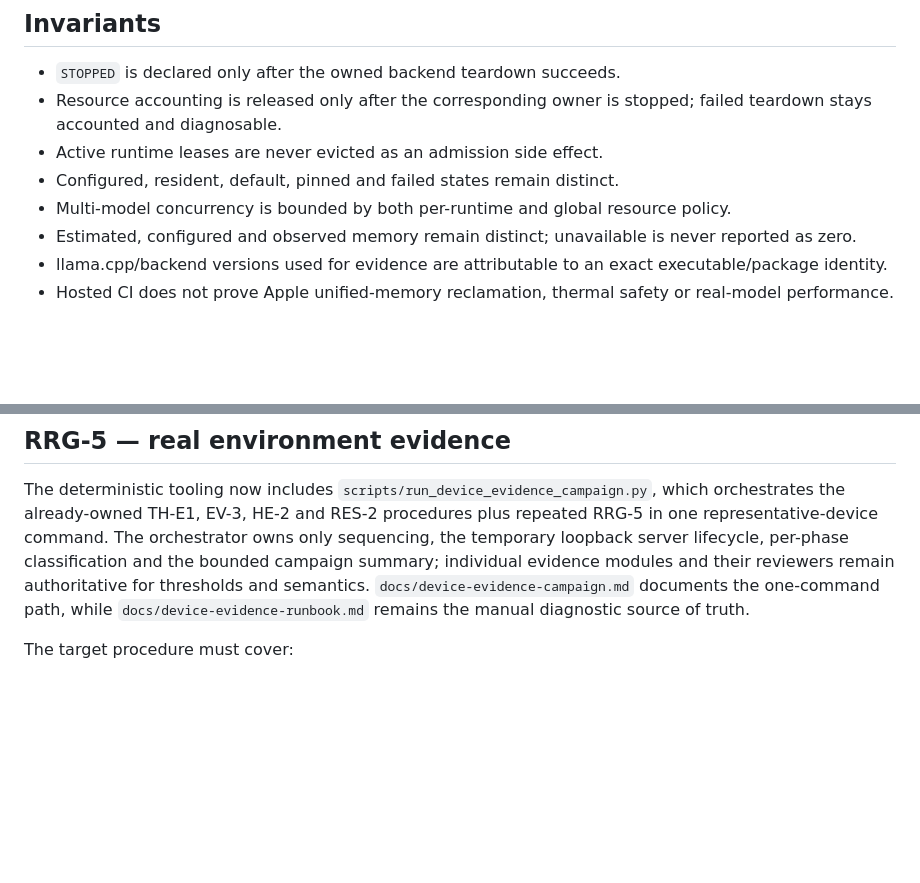
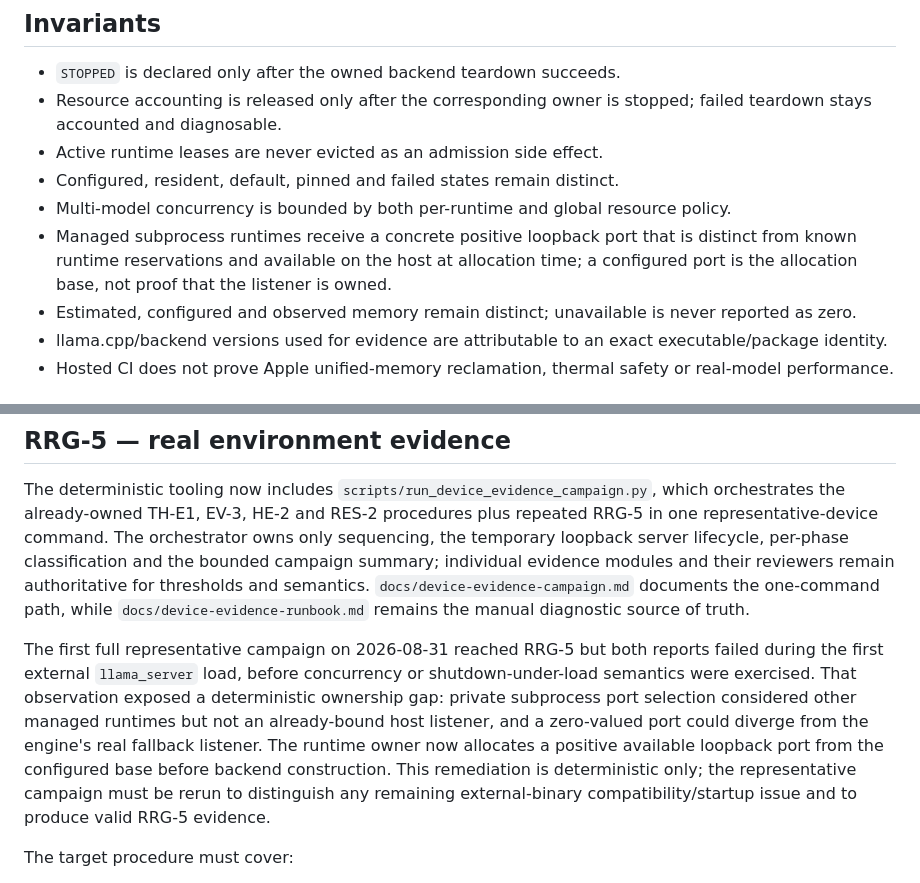
Before and after one commit to daniele21/local-llm-server, a Markdown page: docs/workstreams/runtime-resource-governor.md, 2 parts joined by grey strips. GitHub-like rendering; blank space fills up the shorter version.

Commit message:
docs: record private listener ownership invariant

```diff
--- a/docs/workstreams/runtime-resource-governor.md
+++ b/docs/workstreams/runtime-resource-governor.md
@@ -18,6 +18,7 @@ The control plane remains the canonical owner of residency, admission, lifecycle
 - Active runtime leases are never evicted as an admission side effect.
 - Configured, resident, default, pinned and failed states remain distinct.
 - Multi-model concurrency is bounded by both per-runtime and global resource policy.
+- Managed subprocess runtimes receive a concrete positive loopback port that is distinct from known runtime reservations and available on the host at allocation time; a configured port is the allocation base, not proof that the listener is owned.
 - Estimated, configured and observed memory remain distinct; unavailable is never reported as zero.
 - llama.cpp/backend versions used for evidence are attributable to an exact executable/package identity.
 - Hosted CI does not prove Apple unified-memory reclamation, thermal safety or real-model performance.
@@ -75,6 +76,8 @@ Fairness is runtime round-robin with FIFO order inside each runtime's global wai
 
 The deterministic tooling now includes `scripts/run_device_evidence_campaign.py`, which orchestrates the already-owned TH-E1, EV-3, HE-2 and RES-2 procedures plus repeated RRG-5 in one representative-device command. The orchestrator owns only sequencing, the temporary loopback server lifecycle, per-phase classification and the bounded campaign summary; individual evidence modules and their reviewers remain authoritative for thresholds and semantics. `docs/device-evidence-campaign.md` documents the one-command path, while `docs/device-evidence-runbook.md` remains the manual diagnostic source of truth.
 
+The first full representative campaign on 2026-08-31 reached RRG-5 but both reports failed during the first external `llama_server` load, before concurrency or shutdown-under-load semantics were exercised. That observation exposed a deterministic ownership gap: private subprocess port selection considered other managed runtimes but not an already-bound host listener, and a zero-valued port could diverge from the engine's real fallback listener. The runtime owner now allocates a positive available loopback port from the configured base before backend construction. This remediation is deterministic only; the representative campaign must be rerun to distinguish any remaining external-binary compatibility/startup issue and to produce valid RRG-5 evidence.
+
 The target procedure must cover:
 
 - two distinct verified model artifacts resident at the same time;
```
Also changed, not shown: other parts of docs/workstreams/runtime-resource-governor.md (+1 -1 lines).
